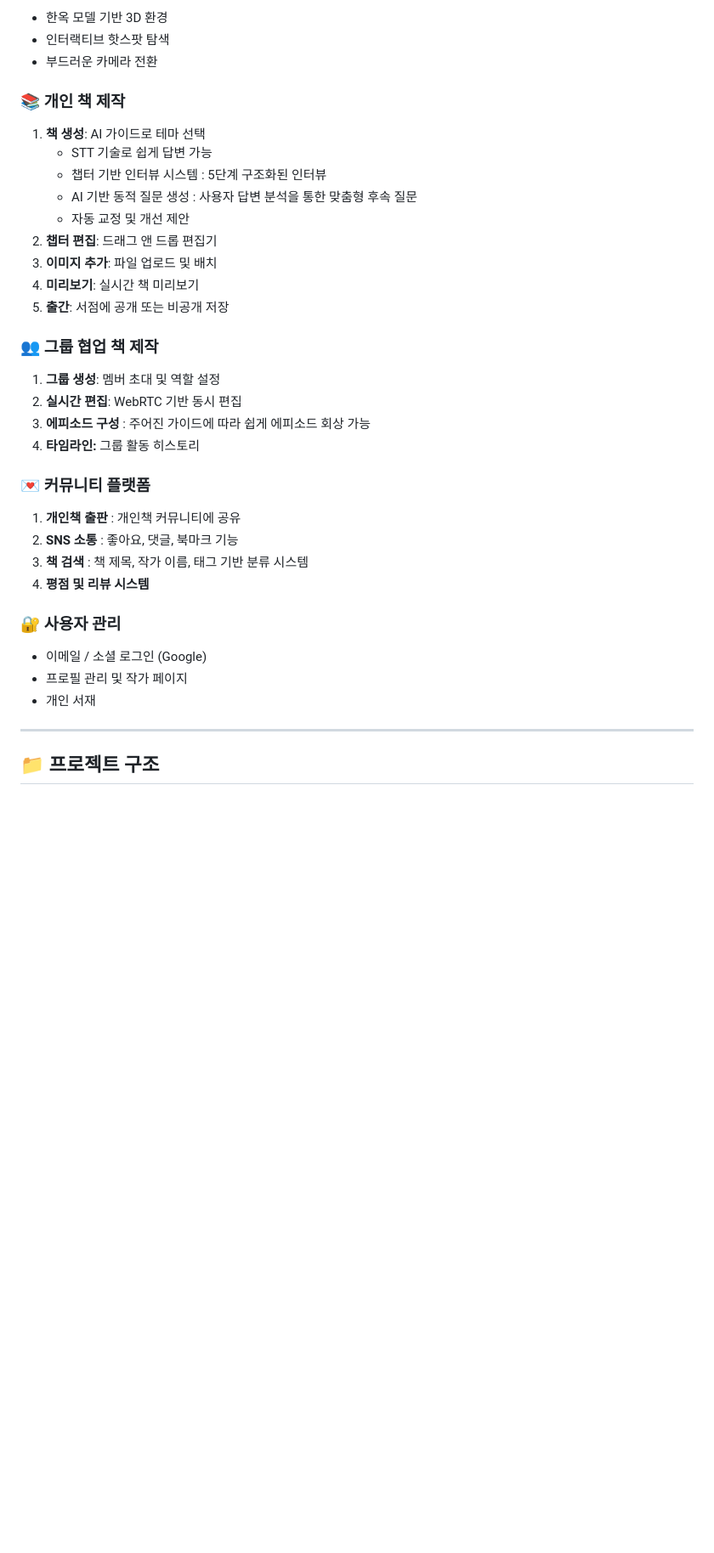
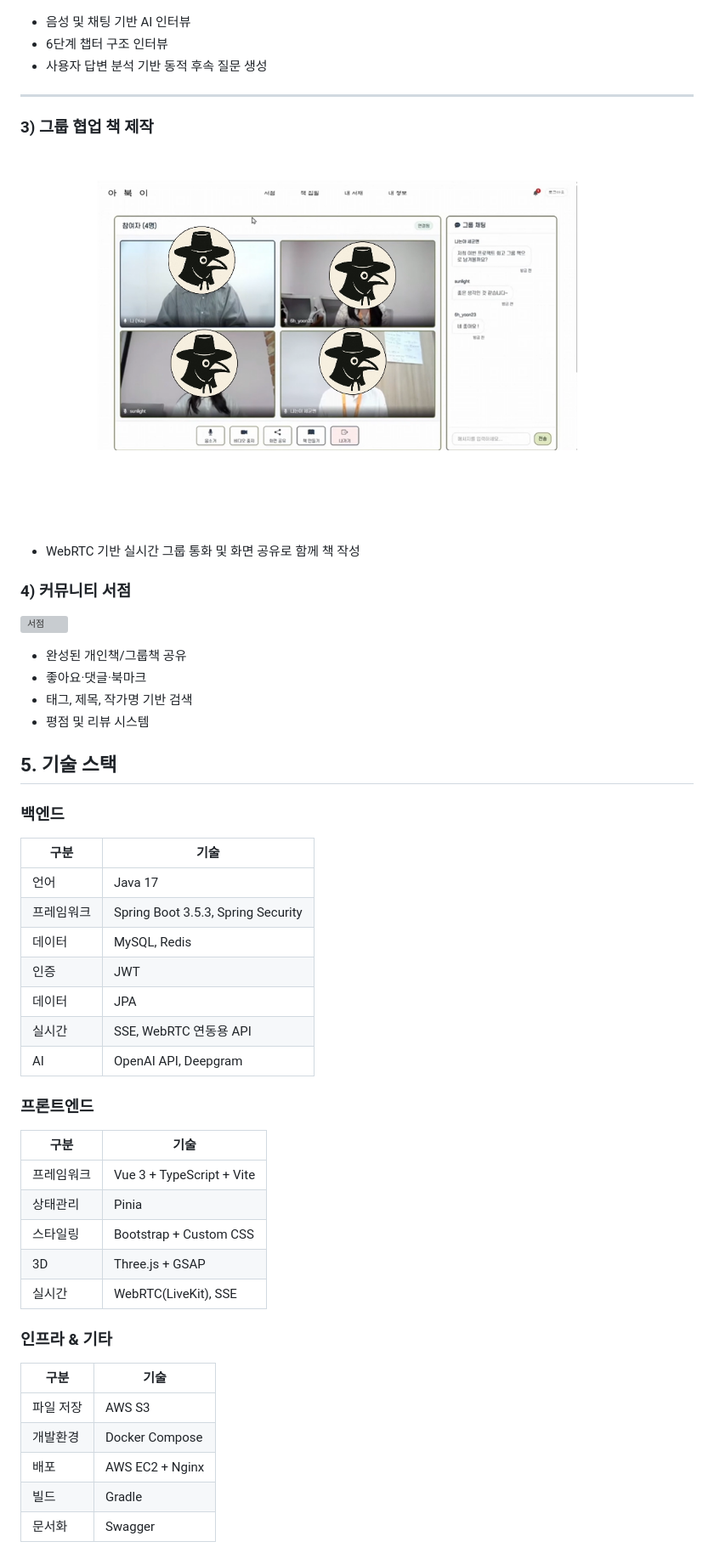
Before and after one commit to ahyoon99/Abooky, a Markdown page: README.md, the part around the change printed below. Shown: that part at 85% size. GitHub-like rendering; pictures changed too: docs/images/그룹.png (added); blank space fills up the shorter version; grey boxes are pictures that could not be loaded.

```diff
--- a/README.md
+++ b/README.md
@@ -62,40 +37,48 @@ AI와 함께 만드는 개인 및 그룹 자서전 플랫폼입니다.<br>
 
-- 한옥 모델 기반 3D 환경
-- 인터랙티브 핫스팟 탐색
-- 부드러운 카메라 전환
-
-### 📚 개인 책 제작
-
-1. **책 생성**: AI 가이드로 테마 선택
-    - STT 기술로 쉽게 답변 가능
-    - 챕터 기반 인터뷰 시스템 : 5단계 구조화된 인터뷰
-    - AI 기반 동적 질문 생성 : 사용자 답변 분석을 통한 맞춤형 후속 질문
-    - 자동 교정 및 개선 제안
-2. **챕터 편집**: 드래그 앤 드롭 편집기
-3. **이미지 추가**: 파일 업로드 및 배치
-4. **미리보기**: 실시간 책 미리보기
-5. **출간**: 서점에 공개 또는 비공개 저장
-
-### 👥 그룹 협업 책 제작
-
-1. **그룹 생성**: 멤버 초대 및 역할 설정
-2. **실시간 편집**: WebRTC 기반 동시 편집
-3. **에피소드 구성** : 주어진 가이드에 따라 쉽게 에피소드 회상 가능
-4. **타임라인:** 그룹 활동 히스토리
-
-### 💌 커뮤니티 플랫폼
-
-1. **개인책 출판** : 개인책 커뮤니티에 공유
-2. **SNS 소통** : 좋아요, 댓글, 북마크 기능
-3. **책 검색** : 책 제목, 작가 이름, 태그 기반 분류 시스템
-4. **평점 및 리뷰 시스템**
-
-### 🔐 사용자 관리
-
-- 이메일 / 소셜 로그인 (Google)
-- 프로필 관리 및 작가 페이지
-- 개인 서재
+- 음성 및 채팅 기반 AI 인터뷰
+- 6단계 챕터 구조 인터뷰
+- 사용자 답변 분석 기반 동적 후속 질문 생성
 
 ---
 
-## 📁 프로젝트 구조
+### 3) 그룹 협업 책 제작
+![그룹](docs/images/그룹.png)
+- WebRTC 기반 실시간 그룹 통화 및 화면 공유로 함께 책 작성
+
+### 4) 커뮤니티 서점
+![서점](docs/images/서점.gif)
+- 완성된 개인책/그룹책 공유
+- 좋아요·댓글·북마크
+- 태그, 제목, 작가명 기반 검색
+- 평점 및 리뷰 시스템
+
+## 5. 기술 스택
+### 백엔드
+| 구분    | 기술                                 |
+| ----- | ---------------------------------- |
+| 언어    | Java 17                            |
+| 프레임워크 | Spring Boot 3.5.3, Spring Security |
+| 데이터   | MySQL, Redis                       |
+| 인증    | JWT                     |
+| 데이터   | JPA                  |
+| 실시간   | SSE, WebRTC 연동용 API                |
+| AI    | OpenAI API, Deepgram       |
+
+### 프론트엔드
+| 구분    | 기술                        |
+| ----- | ------------------------- |
+| 프레임워크 | Vue 3 + TypeScript + Vite |
+| 상태관리  | Pinia                     |
+| 스타일링  | Bootstrap + Custom CSS    |
+| 3D    | Three.js + GSAP           |
+| 실시간   | WebRTC(LiveKit), SSE      |
+
+### 인프라 & 기타
+| 구분    | 기술              |
+| ----- | --------------- |
+| 파일 저장 | AWS S3          |
+| 개발환경  | Docker Compose  |
+| 배포    | AWS EC2 + Nginx |
+| 빌드    | Gradle          |
+| 문서화   | Swagger         |
+
```
Also changed, not shown: other parts of README.md (+21 -41 lines), docs/images/abugi_real_final.png (added), docs/images/erd.png (added), 2 other files.
